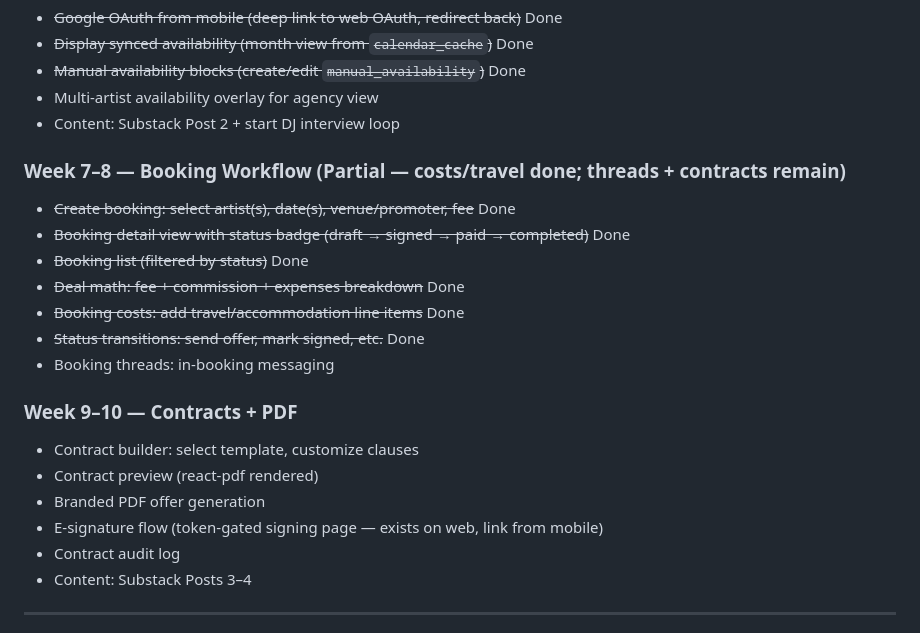
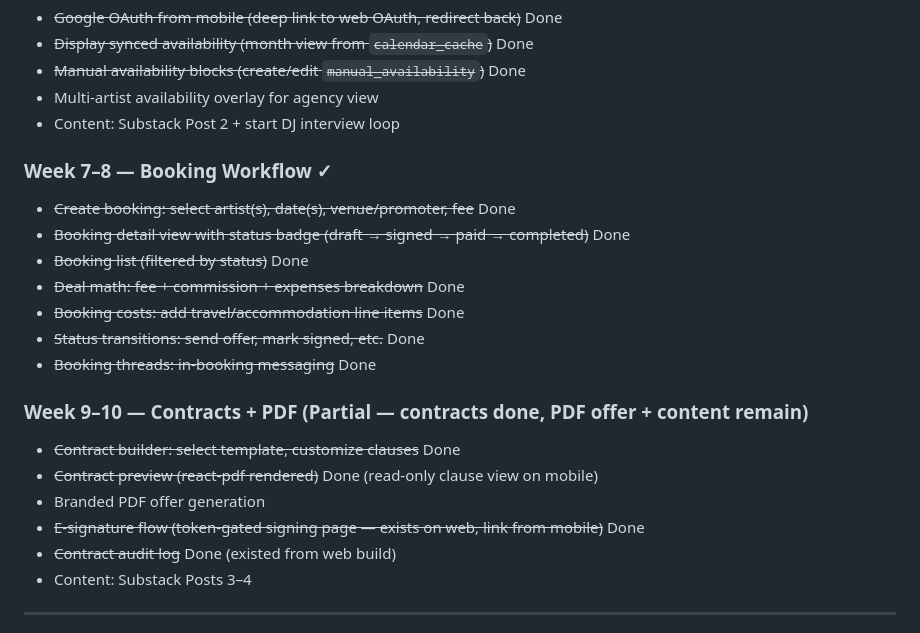
Before and after one commit to toolnyc/clubstack, a Markdown page: docs/mvp-roadmap.md, the part around the change. Rendered like a GitHub page.

Commit message:
chore: update roadmap — booking workflow done, contracts done
Co-Authored-By: Claude Opus 4.6 (1M context) <noreply@anthropic.com>

```diff
--- a/docs/mvp-roadmap.md
+++ b/docs/mvp-roadmap.md
@@ -77,7 +77,7 @@
 - Multi-artist availability overlay for agency view
 - Content: Substack Post 2 + start DJ interview loop
 
-### Week 7–8 — Booking Workflow (Partial — costs/travel done; threads + contracts remain)
+### Week 7–8 — Booking Workflow ✓
 
 - ~~Create booking: select artist(s), date(s), venue/promoter, fee~~ Done
 - ~~Booking detail view with status badge (draft → signed → paid → completed)~~ Done
@@ -85,15 +85,15 @@
 - ~~Deal math: fee + commission + expenses breakdown~~ Done
 - ~~Booking costs: add travel/accommodation line items~~ Done
 - ~~Status transitions: send offer, mark signed, etc.~~ Done
-- Booking threads: in-booking messaging
+- ~~Booking threads: in-booking messaging~~ Done
 
-### Week 9–10 — Contracts + PDF
+### Week 9–10 — Contracts + PDF (Partial — contracts done, PDF offer + content remain)
 
-- Contract builder: select template, customize clauses
-- Contract preview (react-pdf rendered)
+- ~~Contract builder: select template, customize clauses~~ Done
+- ~~Contract preview (react-pdf rendered)~~ Done (read-only clause view on mobile)
 - Branded PDF offer generation
-- E-signature flow (token-gated signing page — exists on web, link from mobile)
-- Contract audit log
+- ~~E-signature flow (token-gated signing page — exists on web, link from mobile)~~ Done
+- ~~Contract audit log~~ Done (existed from web build)
 - Content: Substack Posts 3–4
 
 ---
```
Also changed, not shown: .claude/epics/contracts-mobile.md (+1 -1 lines).
